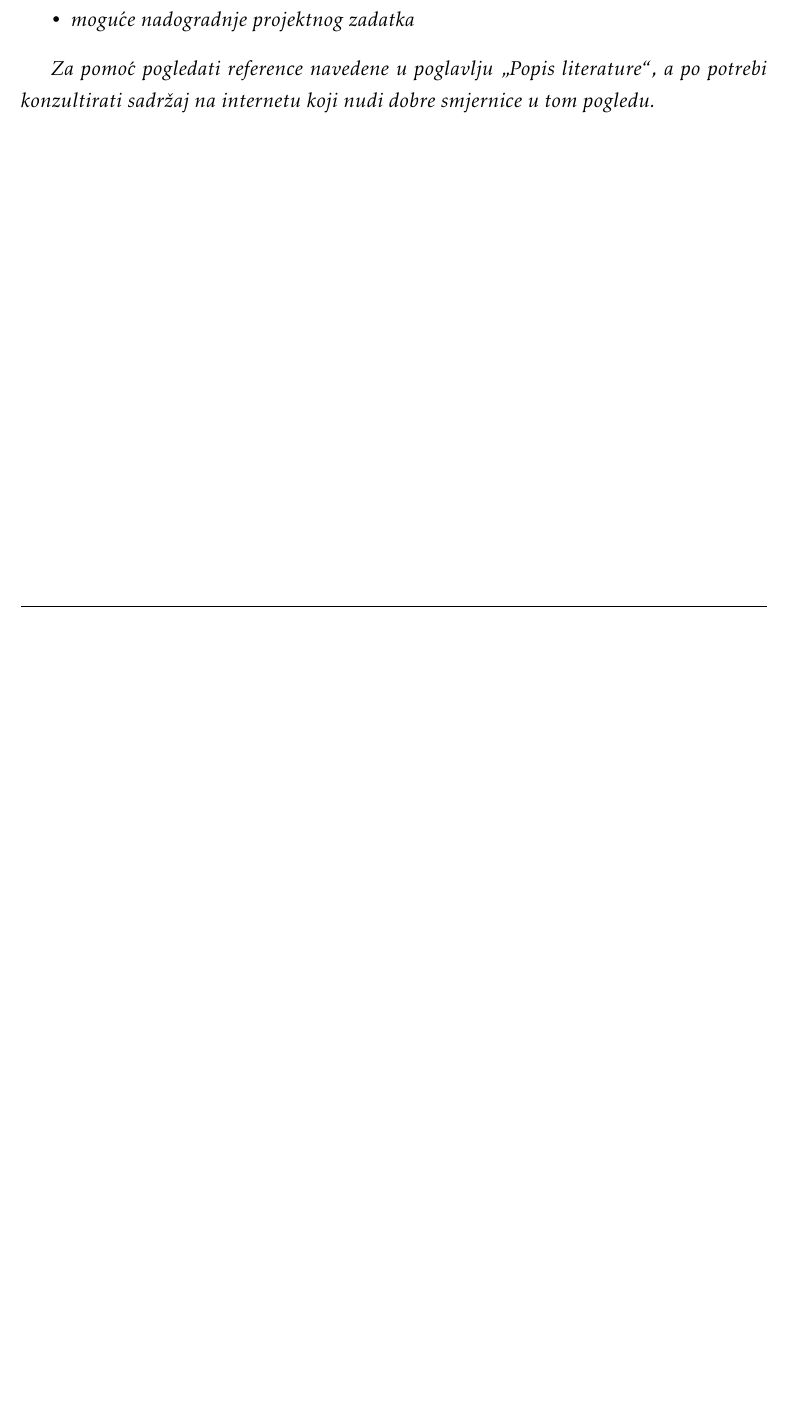
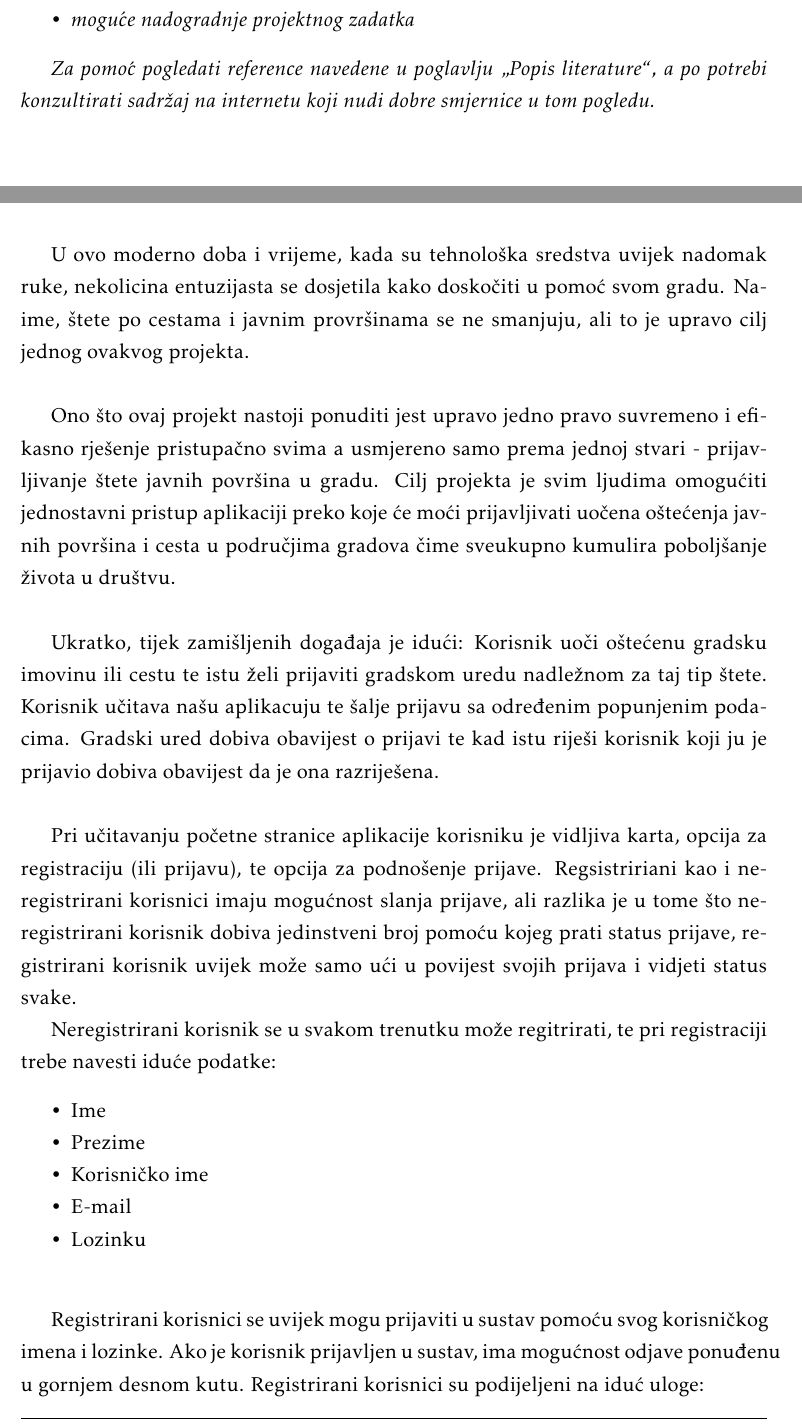
Before and after one commit to VelicanstveniTimRaketa/prijava-ostecenja-javnih-povrsina, a LaTeX document (docs/PROGI_ProjektnaDokumentacija.tex, which reads docs/Opis_projektnog_zadatka.tex): part of page 6 of 36 before the commit and two parts of pages 6 and 7 of 40 after it, the two joined at a grey line, cut so that both start at the same text, the shorter picture padded with empty space. Compiled offline with pdfLaTeX.

Commit message:
dodan opis s par slika u latex

```diff
--- a/docs/Opis_projektnog_zadatka.tex
+++ b/docs/Opis_projektnog_zadatka.tex
@@ -14,3 +14,27 @@
 
 		\textit{Za pomoć pogledati reference navedene u poglavlju „Popis literature“, a po potrebi konzultirati sadržaj na internetu koji nudi dobre smjernice u tom pogledu.}
 		\eject
+
+		 U ovo moderno doba i vrijeme, kada su tehnološka sredstva uvijek nadomak ruke, nekolicina entuzijasta se dosjetila kako doskočiti u pomoć svom gradu. Naime, štete po cestama i javnim provršinama se ne smanjuju, ali to je upravo cilj jednog ovakvog projekta. \\
+
+		 Ono što ovaj projekt nastoji ponuditi jest upravo jedno pravo suvremeno i efikasno rješenje pristupačno svima a usmjereno samo prema jednoj stvari - prijavljivanje štete javnih površina u gradu. Cilj projekta je svim ljudima omogućiti jednostavni pristup aplikaciji preko koje će moći prijavljivati uočena oštećenja javnih površina i cesta u područjima gradova čime sveukupno kumulira poboljšanje života u društvu.\\
+
+		 Ukratko, tijek zamišljenih događaja je idući: Korisnik uoči oštećenu gradsku imovinu ili cestu te istu želi prijaviti gradskom uredu nadležnom za taj tip štete. Korisnik učitava našu aplikacuju te šalje prijavu sa određenim popunjenim podacima. Gradski ured dobiva obavijest o prijavi te kad istu riješi korisnik koji ju je prijavio dobiva obavijest da je ona razriješena. \\
+
+		 Pri učitavanju početne stranice aplikacije korisniku je vidljiva karta, opcija za registraciju (ili prijavu), te opcija za podnošenje prijave. Regsistririani kao i neregistrirani korisnici imaju mogućnost slanja prijave, ali razlika je u tome što neregistrirani korisnik dobiva jedinstveni broj pomoću kojeg prati status prijave, registrirani korisnik uvijek može samo ući u povijest svojih prijava i vidjeti status svake.
+
+		 Neregistrirani korisnik se u svakom trenutku može regitrirati, te pri registraciji trebe navesti iduće podatke:
+
+		\begin{packed_item}
+		\item Ime
+		\item Prezime
+		\item Korisničko ime
+		\item E-mail
+		\item Lozinku\\
+		\end{packed_item}
+
+		 Registrirani korisnici se uvijek mogu prijaviti u sustav pomoću svog korisničkog imena i lozinke. Ako je korisnik prijavljen u sustav, ima mogućnost odjave ponuđenu u gornjem desnom kutu.
+		\noindent Registrirani korisnici su podijeljeni na iduć uloge:
+			\begin{packed_item}
+			\item Klijent
+			\item Administrator
```
Also changed, not shown: docs/slike/hak.png (added), docs/slike/simular_page.png (added), docs/Opis_projektnog_zadatka.tex (42 more changed lines).
